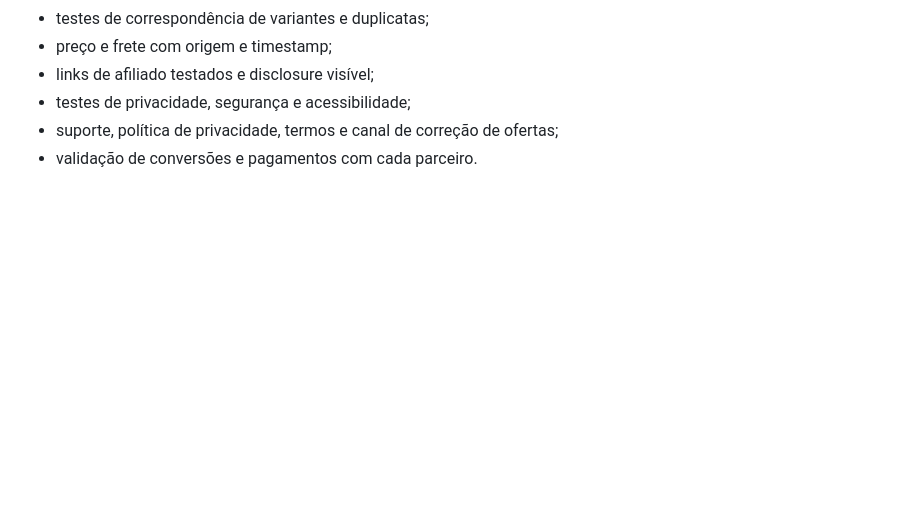
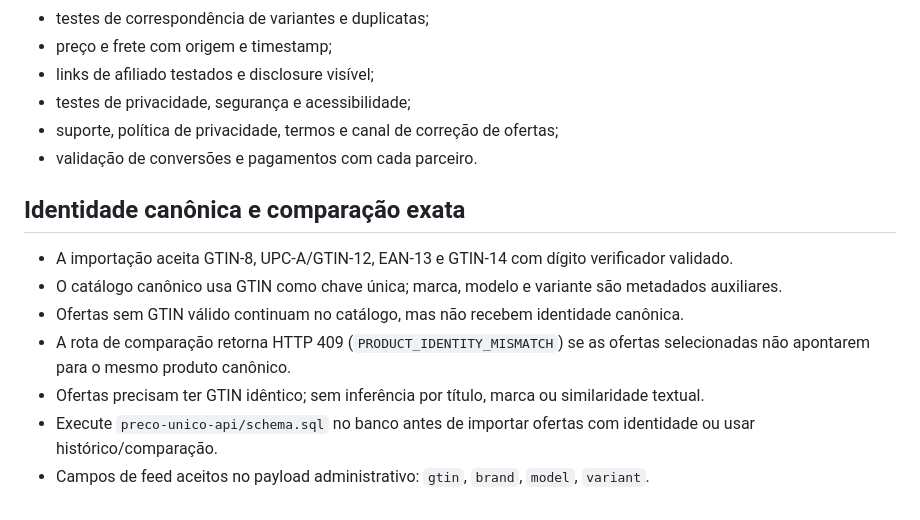
Before and after one commit to lexo4k/Lexo01, a Markdown page: preco-unico/INTEGRACOES.md, the part around the change. Drawn GitHub-style; blank space fills up the shorter version.

Commit message:
Documenta identidade canônica e regra de comparação

```diff
--- a/preco-unico/INTEGRACOES.md
+++ b/preco-unico/INTEGRACOES.md
@@ -100,3 +100,14 @@ A Awin documenta explicitamente feeds de produtos e uso por sites de comparaçã
 - testes de privacidade, segurança e acessibilidade;
 - suporte, política de privacidade, termos e canal de correção de ofertas;
 - validação de conversões e pagamentos com cada parceiro.
+
+
+## Identidade canônica e comparação exata
+
+- A importação aceita GTIN-8, UPC-A/GTIN-12, EAN-13 e GTIN-14 com dígito verificador validado.
+- O catálogo canônico usa GTIN como chave única; marca, modelo e variante são metadados auxiliares.
+- Ofertas sem GTIN válido continuam no catálogo, mas não recebem identidade canônica.
+- A rota de comparação retorna HTTP 409 (`PRODUCT_IDENTITY_MISMATCH`) se as ofertas selecionadas não apontarem para o mesmo produto canônico.
+- Ofertas precisam ter GTIN idêntico; sem inferência por título, marca ou similaridade textual.
+- Execute `preco-unico-api/schema.sql` no banco antes de importar ofertas com identidade ou usar histórico/comparação.
+- Campos de feed aceitos no payload administrativo: `gtin`, `brand`, `model`, `variant`.
```
